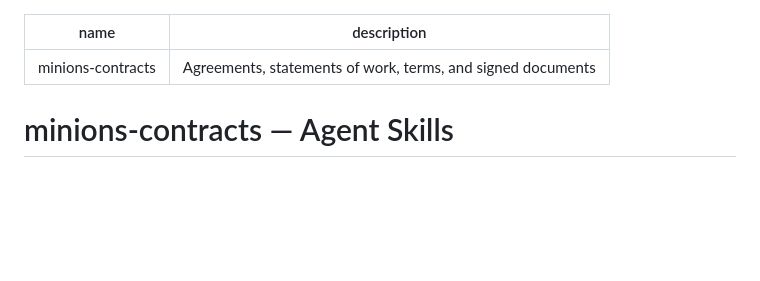
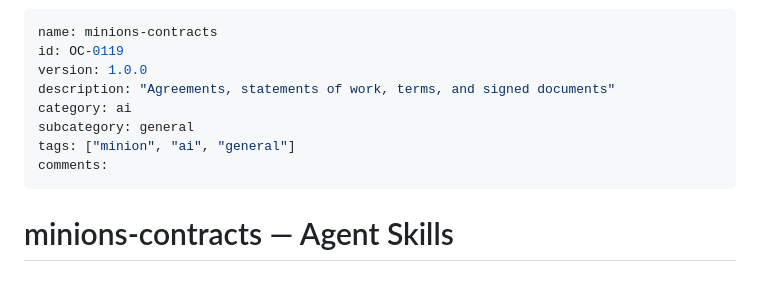
Before and after one commit to mxn2020/minions-contracts, a Markdown page: SKILLS.md, the part around the change. GitHub-like rendering; blank space fills up the shorter version.

Commit message:
feat: enrich SKILLS metadata and registry sync

```diff
--- a/SKILLS.md
+++ b/SKILLS.md
@@ -1,6 +1,12 @@
 ---
 name: minions-contracts
-description: Agreements, statements of work, terms, and signed documents
+id: OC-0119
+version: 1.0.0
+description: "Agreements, statements of work, terms, and signed documents"
+category: ai
+subcategory: general
+tags: ["minion", "ai", "general"]
+comments:
 ---
 
 # minions-contracts — Agent Skills
```
